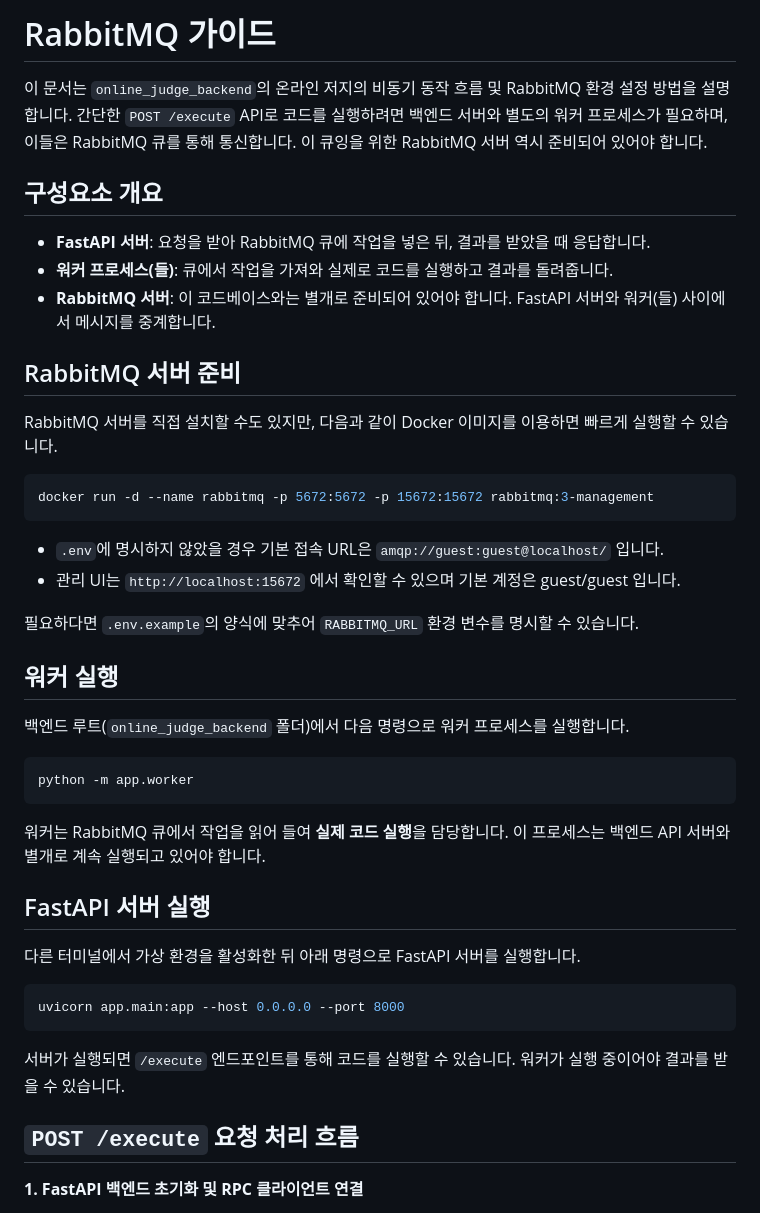
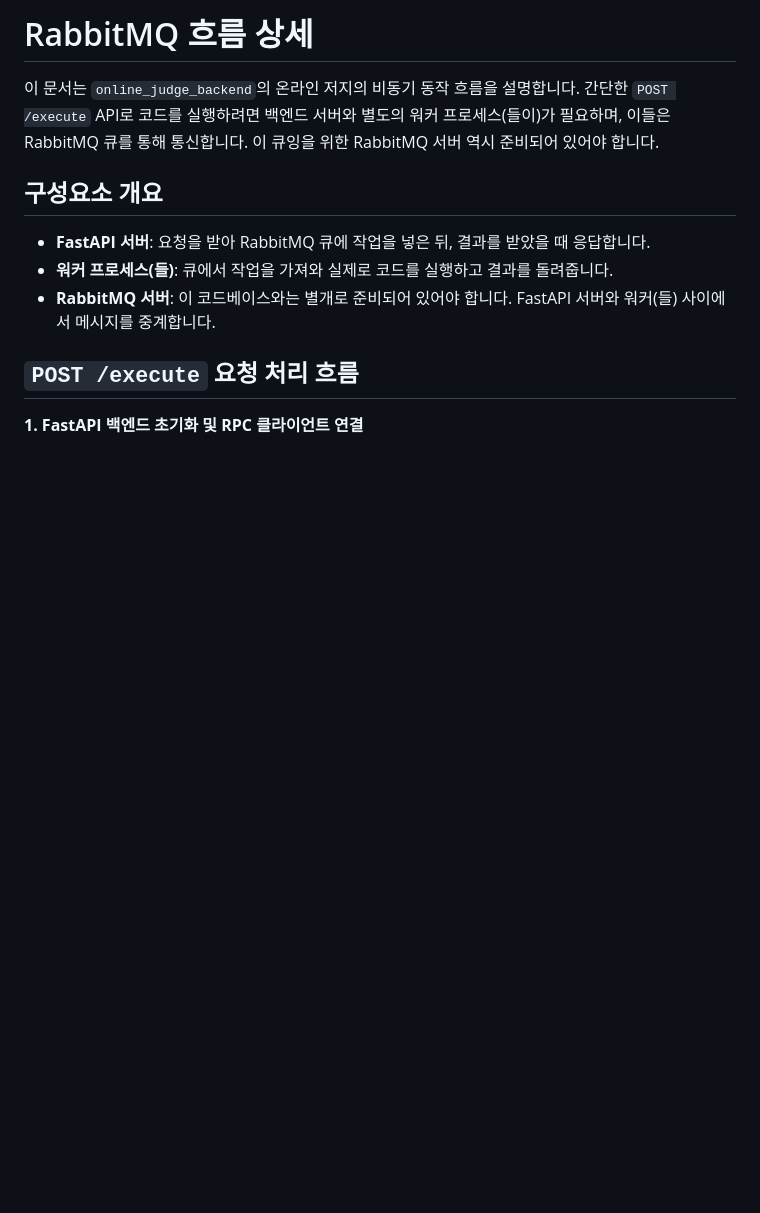
Before and after one commit to Mugen-Houyou/faas-web-ui-1, a Markdown page: online_judge_backend/docs/RabbitMQ.ko.md, the part around one of its changes. Drawn GitHub-style; blank space fills up the shorter version.

````diff
--- a/online_judge_backend/docs/RabbitMQ.ko.md
+++ b/online_judge_backend/docs/RabbitMQ.ko.md
@@ -1,41 +1,11 @@
-# RabbitMQ 가이드
+# RabbitMQ 흐름 상세
 
-이 문서는 `online_judge_backend`의 온라인 저지의 비동기 동작 흐름 및 RabbitMQ 환경 설정 방법을 설명합니다. 간단한 `POST /execute` API로 코드를 실행하려면 백엔드 서버와 별도의 워커 프로세스가 필요하며, 이들은 RabbitMQ 큐를 통해 통신합니다. 이 큐잉을 위한 RabbitMQ 서버 역시 준비되어 있어야 합니다.
+이 문서는 `online_judge_backend`의 온라인 저지의 비동기 동작 흐름을 설명합니다. 간단한 `POST /execute` API로 코드를 실행하려면 백엔드 서버와 별도의 워커 프로세스(들이)가 필요하며, 이들은 RabbitMQ 큐를 통해 통신합니다. 이 큐잉을 위한 RabbitMQ 서버 역시 준비되어 있어야 합니다.
 
 ## 구성요소 개요
 - **FastAPI 서버**: 요청을 받아 RabbitMQ 큐에 작업을 넣은 뒤, 결과를 받았을 때 응답합니다.
 - **워커 프로세스(들)**: 큐에서 작업을 가져와 실제로 코드를 실행하고 결과를 돌려줍니다.
 - **RabbitMQ 서버**: 이 코드베이스와는 별개로 준비되어 있어야 합니다. FastAPI 서버와 워커(들) 사이에서 메시지를 중계합니다.
-
-## RabbitMQ 서버 준비
-RabbitMQ 서버를 직접 설치할 수도 있지만, 다음과 같이 Docker 이미지를 이용하면 빠르게 실행할 수 있습니다.
-
-```bash
-docker run -d --name rabbitmq -p 5672:5672 -p 15672:15672 rabbitmq:3-management
-```
-
-- `.env`에 명시하지 않았을 경우 기본 접속 URL은 `amqp://guest:guest@localhost/` 입니다.
-- 관리 UI는 `http://localhost:15672` 에서 확인할 수 있으며 기본 계정은 guest/guest 입니다.
-
-필요하다면 `.env.example`의 양식에 맞추어 `RABBITMQ_URL` 환경 변수를 명시할 수 있습니다.
-
-## 워커 실행
-백엔드 루트(`online_judge_backend` 폴더)에서 다음 명령으로 워커 프로세스를 실행합니다.
-
-```bash
-python -m app.worker
-```
-
-워커는 RabbitMQ 큐에서 작업을 읽어 들여 **실제 코드 실행**을 담당합니다. 이 프로세스는 백엔드 API 서버와 별개로 계속 실행되고 있어야 합니다.
-
-## FastAPI 서버 실행
-다른 터미널에서 가상 환경을 활성화한 뒤 아래 명령으로 FastAPI 서버를 실행합니다.
-
-```bash
-uvicorn app.main:app --host 0.0.0.0 --port 8000
-```
-
-서버가 실행되면 `/execute` 엔드포인트를 통해 코드를 실행할 수 있습니다. 워커가 실행 중이어야 결과를 받을 수 있습니다.
 
 ## `POST /execute` 요청 처리 흐름
 **1. FastAPI 백엔드 초기화 및 RPC 클라이언트 연결**
````
Also changed, not shown: other parts of online_judge_backend/docs/RabbitMQ.ko.md (+6 -2 lines).
